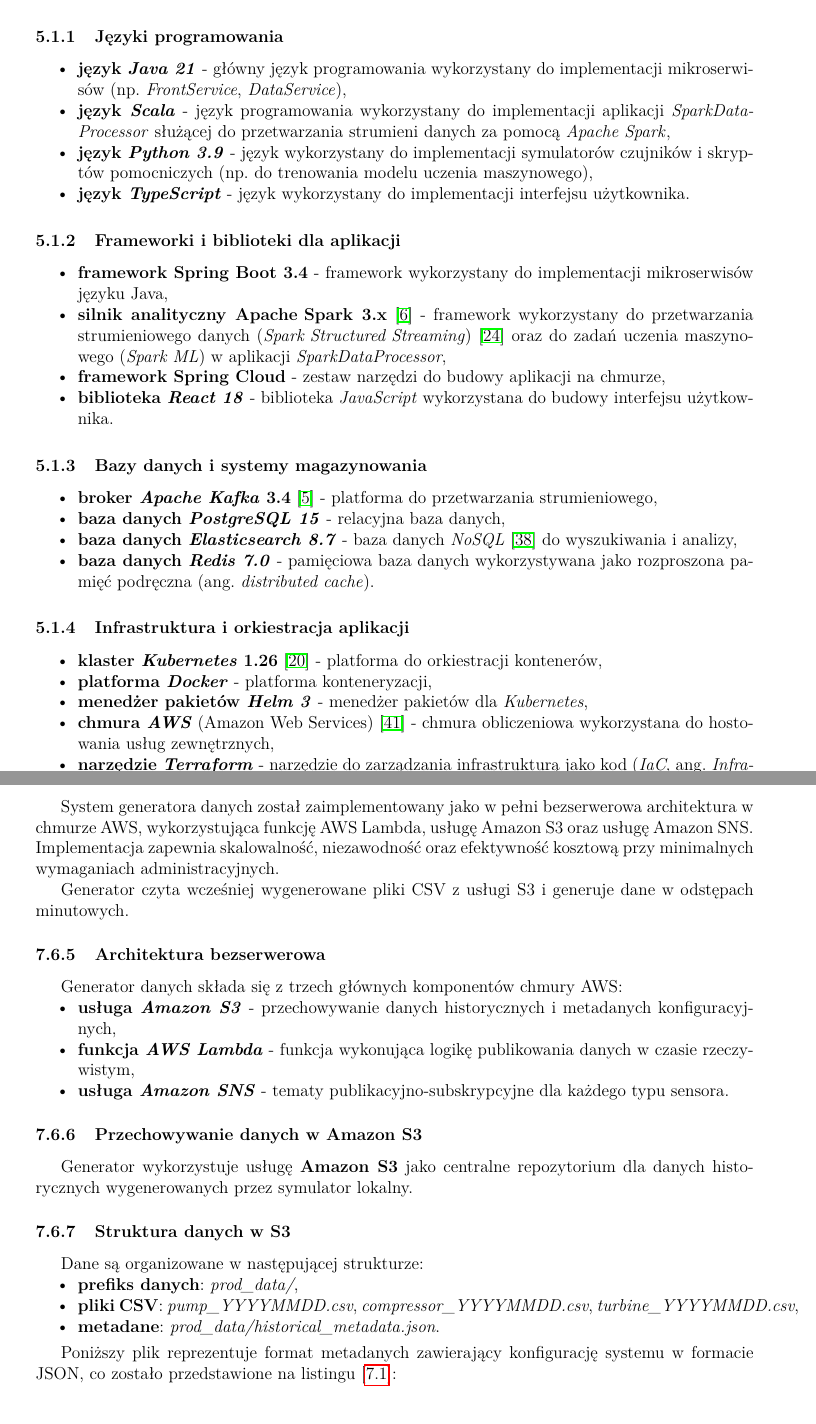
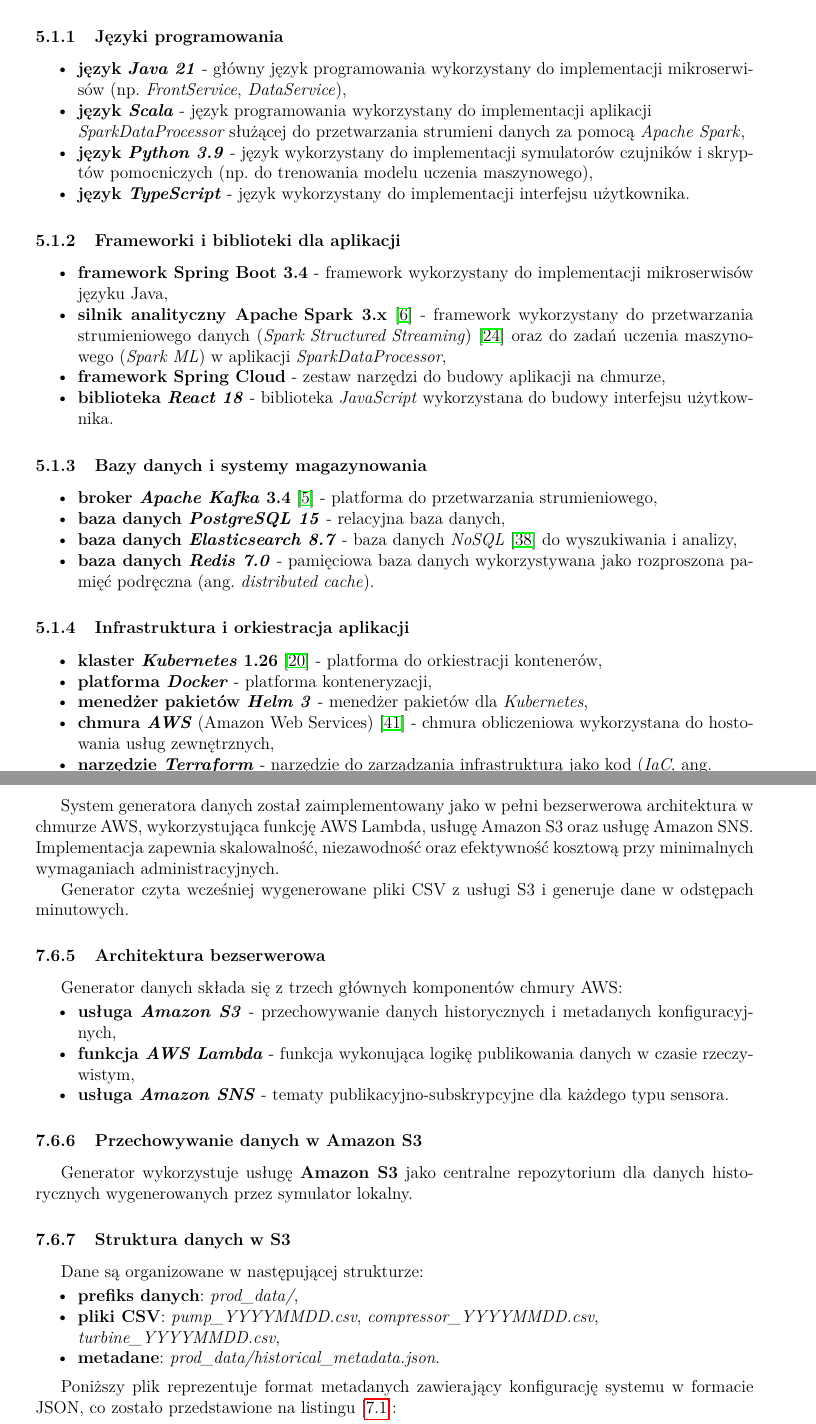
Before and after one commit to MrPickle311/master-thesis, a LaTeX document (main.tex, which reads rozdzial4_implementacja_systemu.tex, rozdzial9_generator_danych.tex): two parts of pages 35 and 48 of 84 before the commit and two parts of pages 35 and 48 of 85 after it, joined at a grey line, cut so that both start at the same text. Compiled offline with pdfLaTeX.

Commit message:
refactor: Improve LaTeX document readability by adding line breaks for better formatting in technology lists

```diff
--- a/rozdzial4_implementacja_systemu.tex
+++ b/rozdzial4_implementacja_systemu.tex
@@ -14,7 +14,7 @@
 
 \begin{itemize}
     \item \textbf{język \textit{Java 21}} - główny język programowania wykorzystany do implementacji mikroserwisów (np. \textit{FrontService}, \textit{DataService}),
-    \item \textbf{język \textit{Scala}} - język programowania wykorzystany do implementacji aplikacji \textit{SparkDataProcessor} służącej do przetwarzania strumieni danych za pomocą \mbox{\textit{Apache Spark}},
+    \item \textbf{język \textit{Scala}} - język programowania wykorzystany do implementacji aplikacji \\ \textit{\mbox{SparkDataProcessor}} służącej do przetwarzania strumieni danych za pomocą \mbox{\textit{Apache Spark}},
     \item \textbf{język \textit{Python 3.9}} - język wykorzystany do implementacji symulatorów czujników i skryptów pomocniczych (np. do trenowania modelu uczenia maszynowego),
     \item \textbf{język \textit{TypeScript}} - język wykorzystany do implementacji interfejsu użytkownika.
 \end{itemize}
@@ -47,7 +47,7 @@
     \item \textbf{platforma \textit{Docker}} - platforma konteneryzacji,
     \item \textbf{menedżer pakietów \textit{Helm 3}} - menedżer pakietów dla \textit{Kubernetes},
     \item \textbf{chmura \textit{AWS}} (Amazon Web Services) \cite{aws_definition} - chmura obliczeniowa wykorzystana do hostowania usług zewnętrznych,
-    \item \textbf{narzędzie \textit{Terraform}} - narzędzie do zarządzania infrastrukturą jako kod (\textit{IaC}, ang. \textit{Infrastructure as Code}) \cite{terraform_docs}.
+    \item \textbf{narzędzie \textit{Terraform}} - narzędzie do zarządzania infrastrukturą jako kod (\textit{IaC}, ang. \\ \textit{\mbox{Infrastructure as Code}}) \cite{terraform_docs}.
 \end{itemize}
 
 \subsection{Implementacja symulatora czujników}
--- a/rozdzial9_generator_danych.tex
+++ b/rozdzial9_generator_danych.tex
@@ -422,7 +422,7 @@
 
 \begin{itemize}
     \item \textbf{prefiks danych}: \textit{prod\_data/},
-    \item \textbf{pliki CSV}: \textit{pump\_YYYYMMDD.csv}, \textit{compressor\_YYYYMMDD.csv}, \textit{turbine\_YYYYMMDD.csv},
+    \item \textbf{pliki CSV}: \textit{pump\_YYYYMMDD.csv}, \textit{compressor\_YYYYMMDD.csv}, \\ \textit{turbine\_YYYYMMDD.csv},
     \item \textbf{metadane}: \textit{prod\_data/historical\_metadata.json}.
 \end{itemize}
 
```
Also changed, not shown: rozdzial8_podsumowanie.tex (+1 -1 lines).
